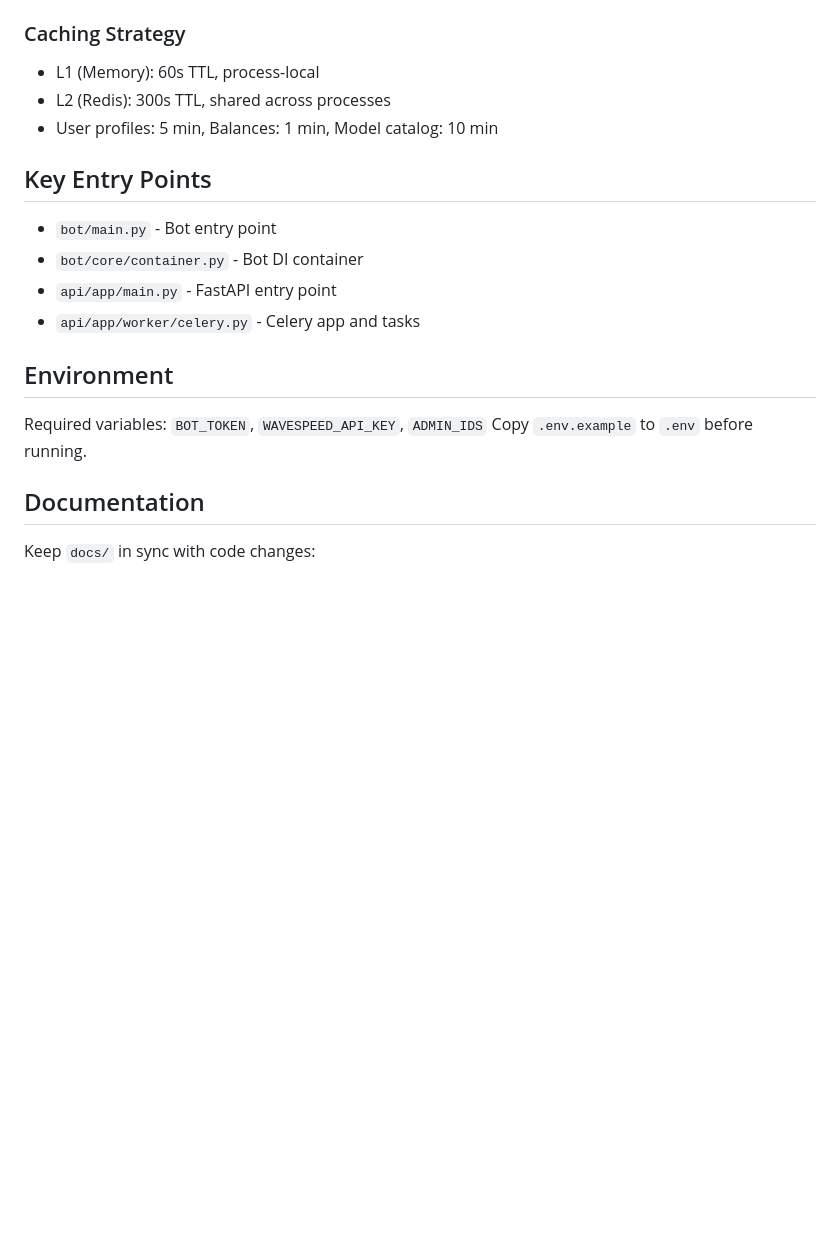
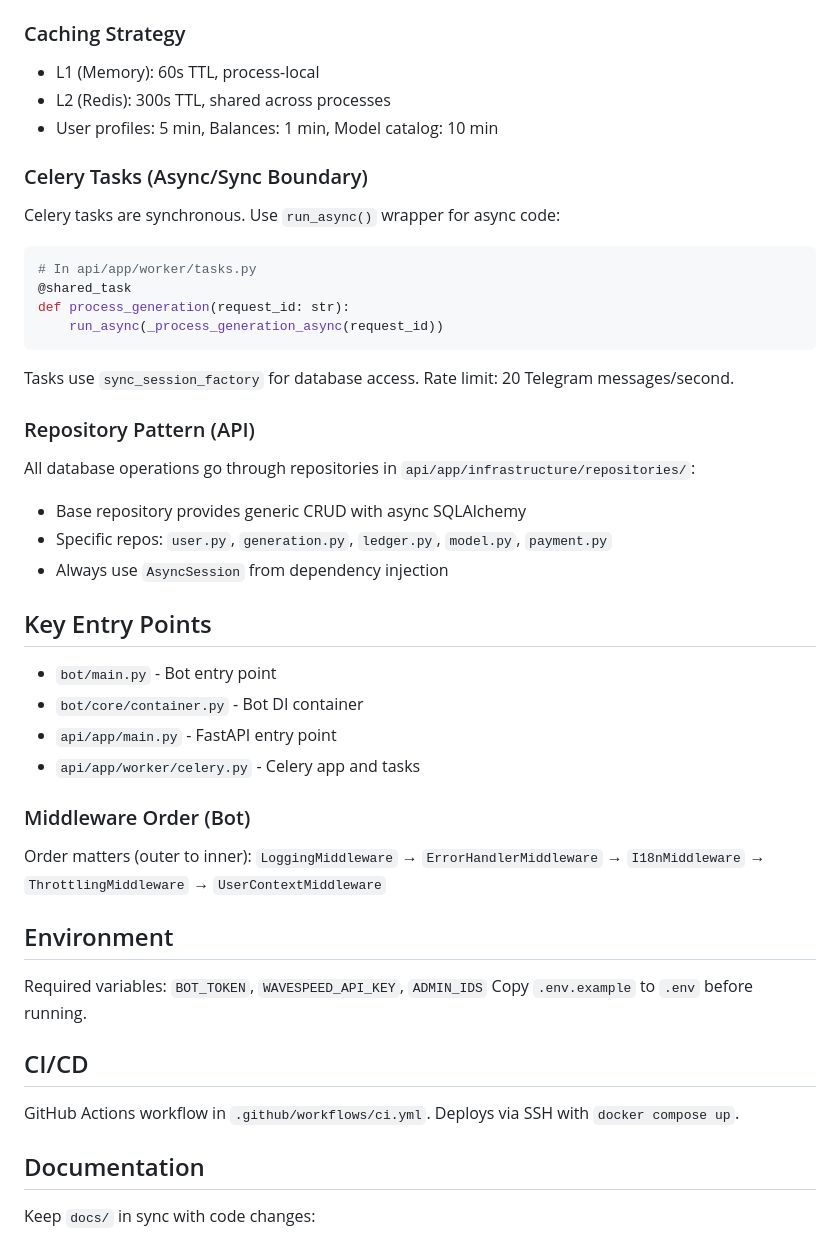
Before and after one commit to blogchik/bananapicsbot, a Markdown page: CLAUDE.md, the part around one of its changes. Drawn GitHub-style; blank space fills up the shorter version.

````diff
--- a/CLAUDE.md
+++ b/CLAUDE.md
@@ -124,15 +142,37 @@ Entry types: `deposit`, `generation`, `admin_adjustment`, `referral_bonus`, `ref
 - L2 (Redis): 300s TTL, shared across processes
 - User profiles: 5 min, Balances: 1 min, Model catalog: 10 min
 
+### Celery Tasks (Async/Sync Boundary)
+Celery tasks are synchronous. Use `run_async()` wrapper for async code:
+```python
+# In api/app/worker/tasks.py
+@shared_task
+def process_generation(request_id: str):
+    run_async(_process_generation_async(request_id))
+```
+Tasks use `sync_session_factory` for database access. Rate limit: 20 Telegram messages/second.
+
+### Repository Pattern (API)
+All database operations go through repositories in `api/app/infrastructure/repositories/`:
+- Base repository provides generic CRUD with async SQLAlchemy
+- Specific repos: `user.py`, `generation.py`, `ledger.py`, `model.py`, `payment.py`
+- Always use `AsyncSession` from dependency injection
+
 ## Key Entry Points
 - `bot/main.py` - Bot entry point
 - `bot/core/container.py` - Bot DI container
 - `api/app/main.py` - FastAPI entry point
 - `api/app/worker/celery.py` - Celery app and tasks
 
+### Middleware Order (Bot)
+Order matters (outer to inner): `LoggingMiddleware` → `ErrorHandlerMiddleware` → `I18nMiddleware` → `ThrottlingMiddleware` → `UserContextMiddleware`
+
 ## Environment
 Required variables: `BOT_TOKEN`, `WAVESPEED_API_KEY`, `ADMIN_IDS`
 Copy `.env.example` to `.env` before running.
+
+## CI/CD
+GitHub Actions workflow in `.github/workflows/ci.yml`. Deploys via SSH with `docker compose up`.
 
 ## Documentation
 Keep `docs/` in sync with code changes:
````
Also changed, not shown: other parts of CLAUDE.md (+19 -1 lines).
